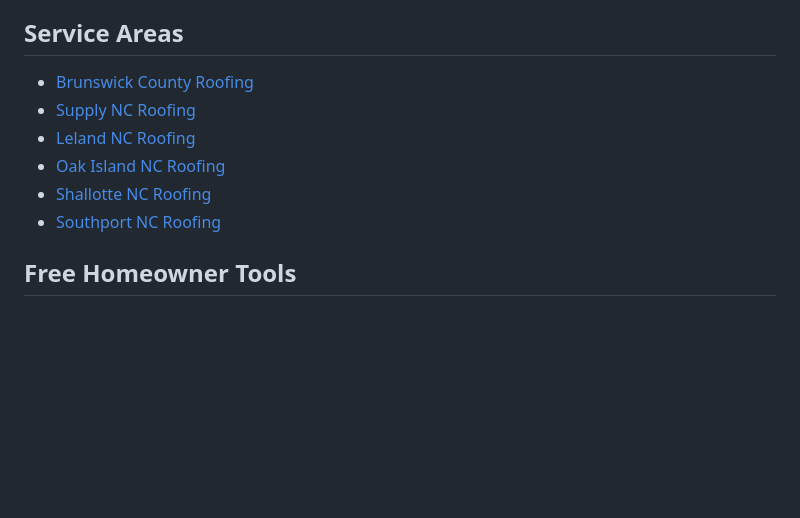
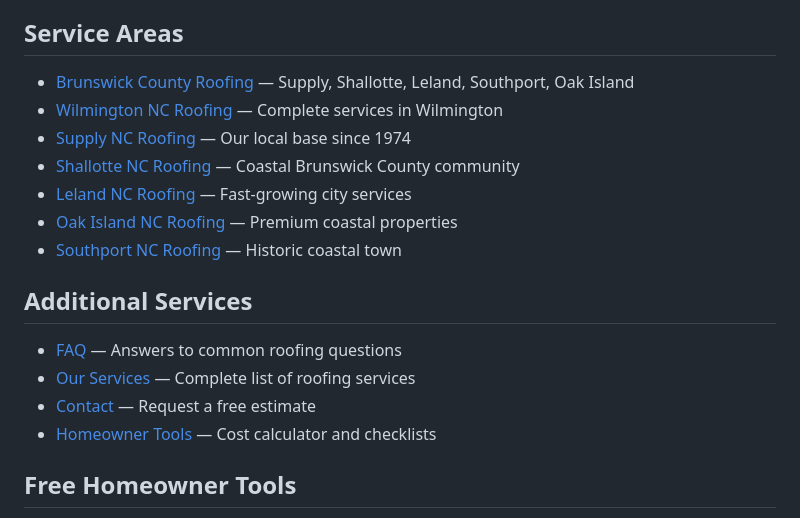
Before and after one commit to leamsigc/Mendoza-Roofing-Wilmington, a Markdown page: content/en/index.md, the part around the change. GitHub-like rendering; blank space fills up the shorter version.

Commit message:
refactor: reorganize service areas and add new service pages
Restructured the service areas section to improve navigation and added new service pages. Updated both English and Spanish versions to include Wilmington NC as a primary service area, enhanced descriptions for each location, and added additional service pages (FAQ, Our Services, Contact, Homeowner Tools) with proper categorization.

```diff
--- a/content/en/index.md
+++ b/content/en/index.md
@@ -56,12 +56,20 @@ ogImage:
 
 ## Service Areas
 
-- [Brunswick County Roofing](/brunswick-county-roofing)
-- [Supply NC Roofing](/supply-nc-roofing)
-- [Leland NC Roofing](/leland-nc-roofing)
-- [Oak Island NC Roofing](/oak-island-nc-roofing)
-- [Shallotte NC Roofing](/shallotte-nc-roofing)
-- [Southport NC Roofing](/southport-nc-roofing)
+- [Brunswick County Roofing](/brunswick-county-roofing) — Supply, Shallotte, Leland, Southport, Oak Island
+- [Wilmington NC Roofing](/wilmington-nc-roofing) — Complete services in Wilmington
+- [Supply NC Roofing](/supply-nc-roofing) — Our local base since 1974
+- [Shallotte NC Roofing](/shallotte-nc-roofing) — Coastal Brunswick County community
+- [Leland NC Roofing](/leland-nc-roofing) — Fast-growing city services
+- [Oak Island NC Roofing](/oak-island-nc-roofing) — Premium coastal properties
+- [Southport NC Roofing](/southport-nc-roofing) — Historic coastal town
+
+## Additional Services
+
+- [FAQ](/faq) — Answers to common roofing questions
+- [Our Services](/services) — Complete list of roofing services
+- [Contact](/contact) — Request a free estimate
+- [Homeowner Tools](/tools) — Cost calculator and checklists
 
 ## Free Homeowner Tools
 
```
Also changed, not shown: content/es/index.md (+13 -0 lines).
